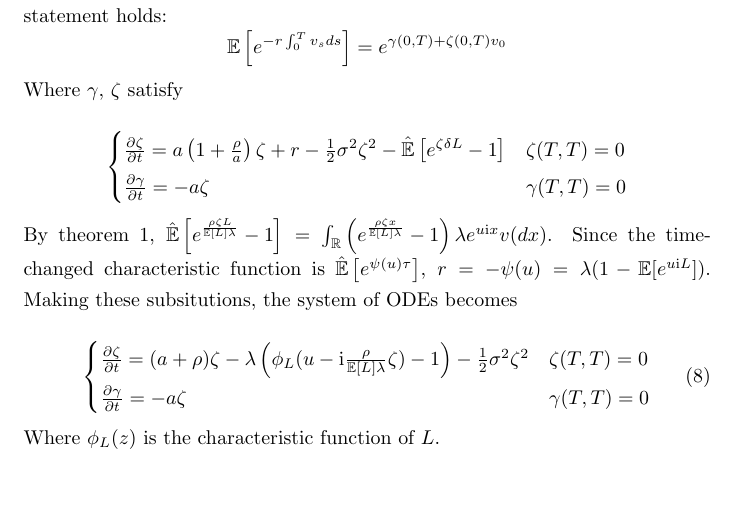
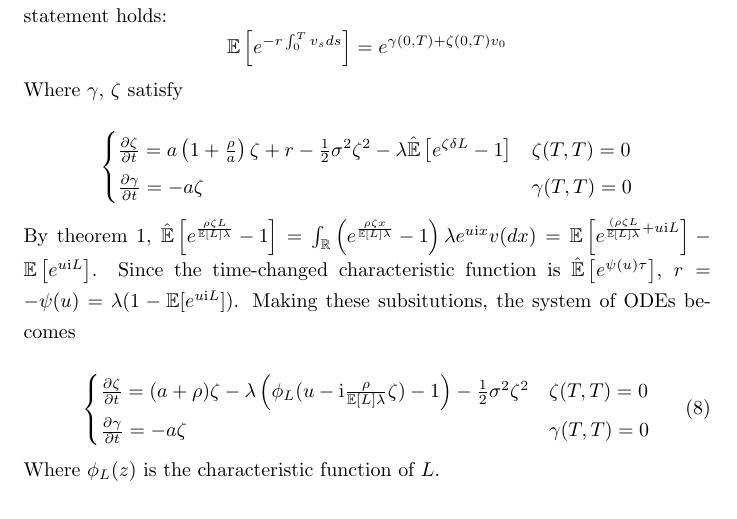
Before and after one commit to danielhstahl/OpsRiskPaper, a LaTeX paper (main.tex): part of page 9 of 22, cut so that both start at the same text. Compiled offline with pdfLaTeX.

Commit message:
Clarify how simplified characteristic function under correlation

```diff
--- a/main.tex
+++ b/main.tex
@@ -157,11 +157,11 @@ Where \(\gamma,\,\zeta\) satisfy
 
 \[
 \begin{cases}
-\frac{\partial \zeta}{\partial t}=a\left(1+\frac{\rho}{a}\right) \zeta+r-\frac{1}{2} \sigma^2 \zeta^2-\mathbb{\hat{E}}\left[ e^{\zeta \delta L}-1\right] & \zeta(T, T)=0\\
+\frac{\partial \zeta}{\partial t}=a\left(1+\frac{\rho}{a}\right) \zeta+r-\frac{1}{2} \sigma^2 \zeta^2-\lambda \mathbb{\hat{E}}\left[ e^{\zeta \delta L}-1\right] & \zeta(T, T)=0\\
 \frac{\partial \gamma}{\partial t}=-a \zeta & \gamma(T, T)=0
 \end{cases} \]
 
-By theorem \ref{theorem1}, \(\mathbb{\hat{E}}\left[ e^{ \frac{\rho \zeta L}{\mathbb{E}[L] \lambda}}-1\right]=\int_{\mathbb{R}} \left(e^{\frac{\rho \zeta x}{\mathbb{E}[L] \lambda}}-1\right)\lambda e^{u\mathrm{i}x} v(dx)\).  Since the time-changed characteristic function is \(\mathbb{\hat{E}}\left[e^{\psi(u)\tau} \right] \),  \(r=-\psi(u)=\lambda(1-\mathbb{E}[e^{u\mathrm{i}L}])\).  Making these subsitutions, the system of ODEs becomes
+By theorem \ref{theorem1}, \(\mathbb{\hat{E}}\left[ e^{ \frac{\rho \zeta L}{\mathbb{E}[L] \lambda}}-1\right]=\int_{\mathbb{R}} \left(e^{\frac{\rho \zeta x}{\mathbb{E}[L] \lambda}}-1\right)\lambda e^{u\mathrm{i}x} v(dx)= \mathbb{E}\left[ e^{ \frac{(\rho \zeta L }{\mathbb{E}[L] \lambda}+u\mathrm{i} L}\right] - \mathbb{E}\left[ e^{u\mathrm{i} L} \right] \).  Since the time-changed characteristic function is \(\mathbb{\hat{E}}\left[e^{\psi(u)\tau} \right] \),  \(r=-\psi(u)=\lambda(1-\mathbb{E}[e^{u\mathrm{i}L}])\).  Making these subsitutions, the system of ODEs becomes
 
 \begin{equation}\label{ode}
 \begin{cases}
```
